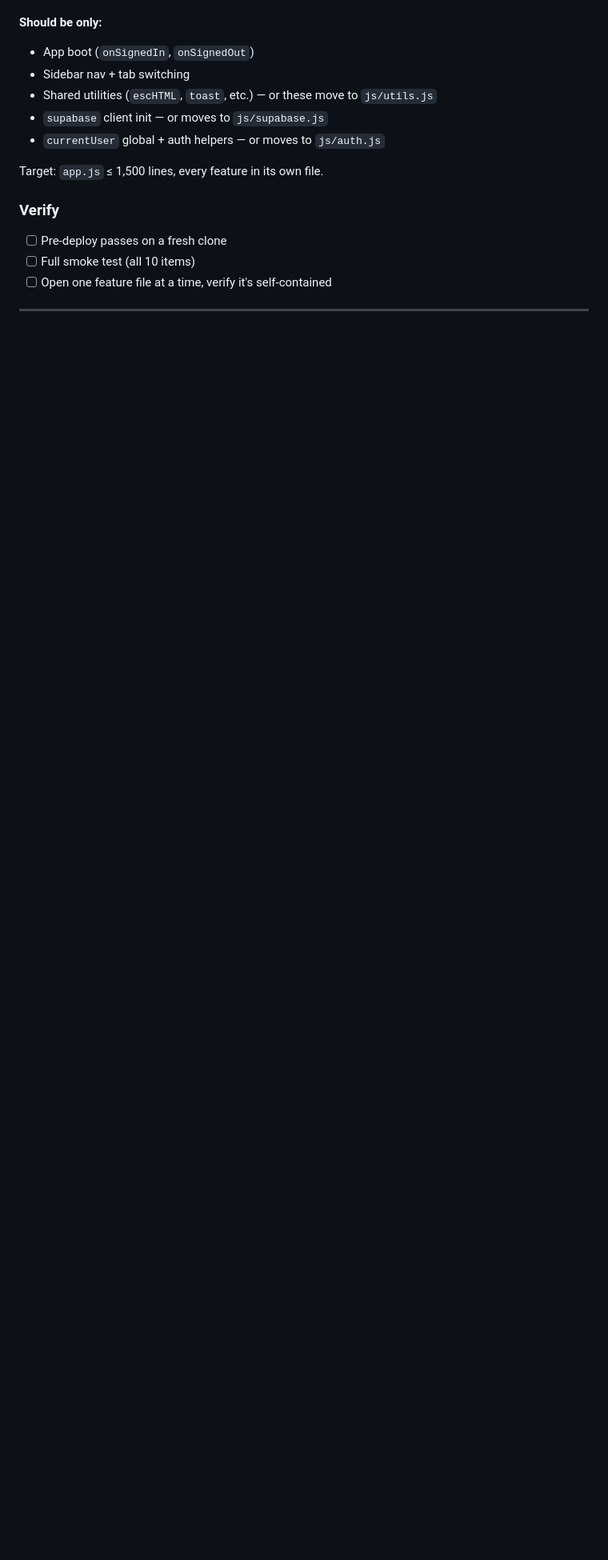
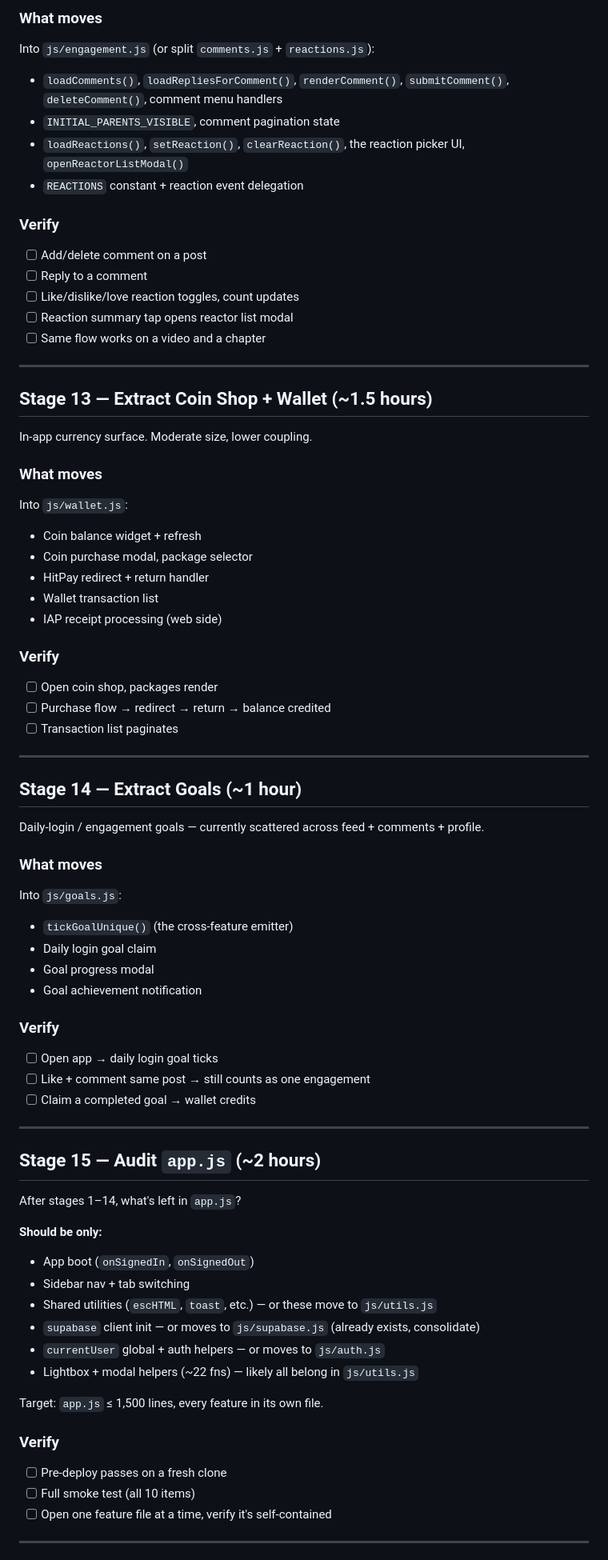
Before and after one commit to selevia-mod/Sele, a Markdown page: REFACTOR_ROADMAP.md, the part around one of its changes. Shown at 80% size. Drawn GitHub-style; blank space fills up the shorter version.

```diff
--- a/REFACTOR_ROADMAP.md
+++ b/REFACTOR_ROADMAP.md
@@ -294,10 +361,71 @@ After stages 1–9, what's left in `app.js`?
+### What moves
+Into `js/engagement.js` (or split `comments.js` + `reactions.js`):
+- `loadComments()`, `loadRepliesForComment()`, `renderComment()`,
+  `submitComment()`, `deleteComment()`, comment menu handlers
+- `INITIAL_PARENTS_VISIBLE`, comment pagination state
+- `loadReactions()`, `setReaction()`, `clearReaction()`, the reaction
+  picker UI, `openReactorListModal()`
+- `REACTIONS` constant + reaction event delegation
+
+### Verify
+- [ ] Add/delete comment on a post
+- [ ] Reply to a comment
+- [ ] Like/dislike/love reaction toggles, count updates
+- [ ] Reaction summary tap opens reactor list modal
+- [ ] Same flow works on a video and a chapter
+
+---
+
+## Stage 13 — Extract Coin Shop + Wallet (~1.5 hours)
+
+In-app currency surface. Moderate size, lower coupling.
+
+### What moves
+Into `js/wallet.js`:
+- Coin balance widget + refresh
+- Coin purchase modal, package selector
+- HitPay redirect + return handler
+- Wallet transaction list
+- IAP receipt processing (web side)
+
+### Verify
+- [ ] Open coin shop, packages render
+- [ ] Purchase flow → redirect → return → balance credited
+- [ ] Transaction list paginates
+
+---
+
+## Stage 14 — Extract Goals (~1 hour)
+
+Daily-login / engagement goals — currently scattered across feed +
+comments + profile.
+
+### What moves
+Into `js/goals.js`:
+- `tickGoalUnique()` (the cross-feature emitter)
+- Daily login goal claim
+- Goal progress modal
+- Goal achievement notification
+
+### Verify
+- [ ] Open app → daily login goal ticks
+- [ ] Like + comment same post → still counts as one engagement
+- [ ] Claim a completed goal → wallet credits
+
+---
+
+## Stage 15 — Audit `app.js` (~2 hours)
+
+After stages 1–14, what's left in `app.js`?
 
 **Should be only:**
 - App boot (`onSignedIn`, `onSignedOut`)
 - Sidebar nav + tab switching
 - Shared utilities (`escHTML`, `toast`, etc.) — or these move to `js/utils.js`
-- `supabase` client init — or moves to `js/supabase.js`
+- `supabase` client init — or moves to `js/supabase.js` (already exists,
+  consolidate)
 - `currentUser` global + auth helpers — or moves to `js/auth.js`
+- Lightbox + modal helpers (~22 fns) — likely all belong in `js/utils.js`
 
 Target: `app.js` ≤ 1,500 lines, every feature in its own file.
 
```
Also changed, not shown: other parts of REFACTOR_ROADMAP.md (+92 -19 lines).
